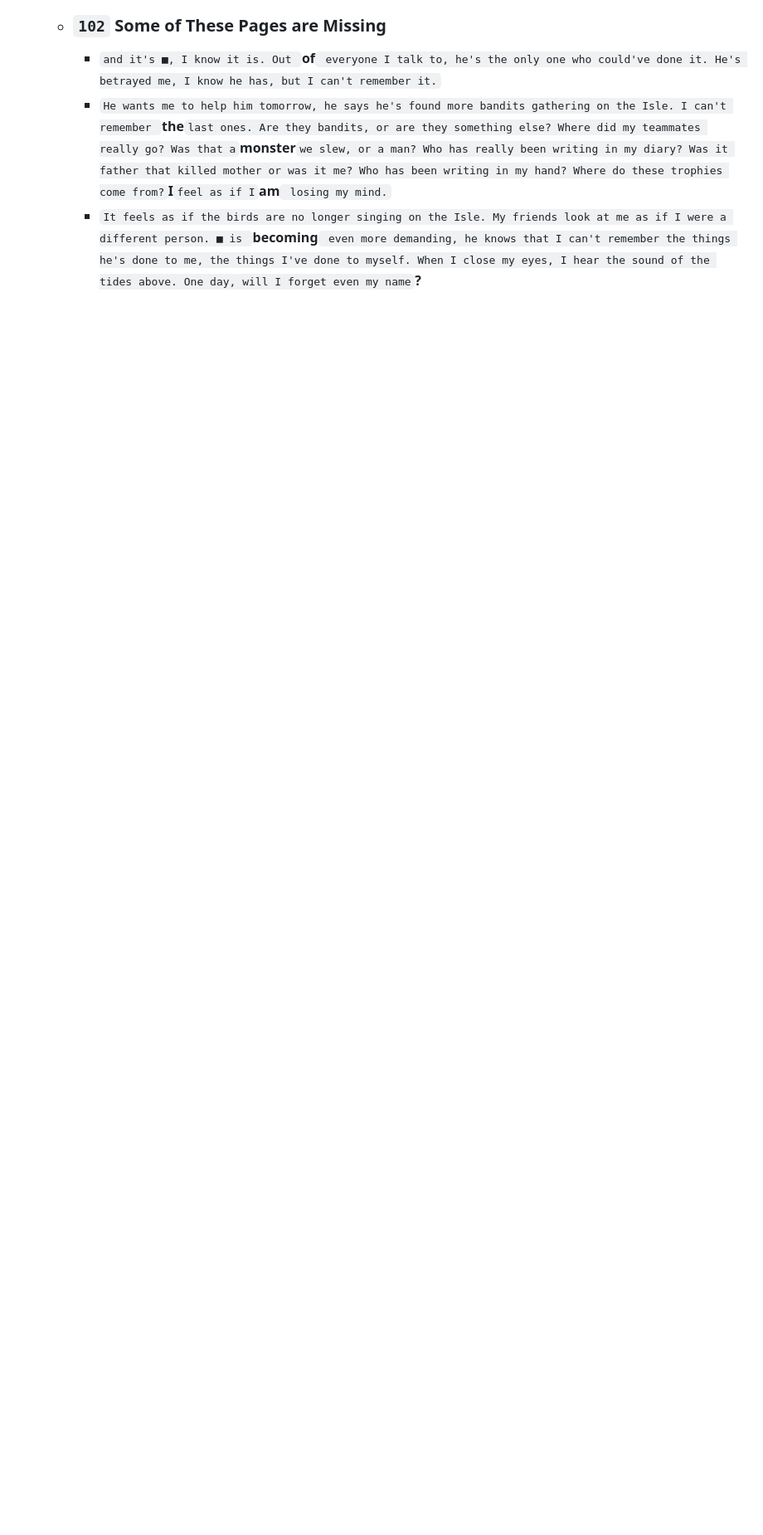
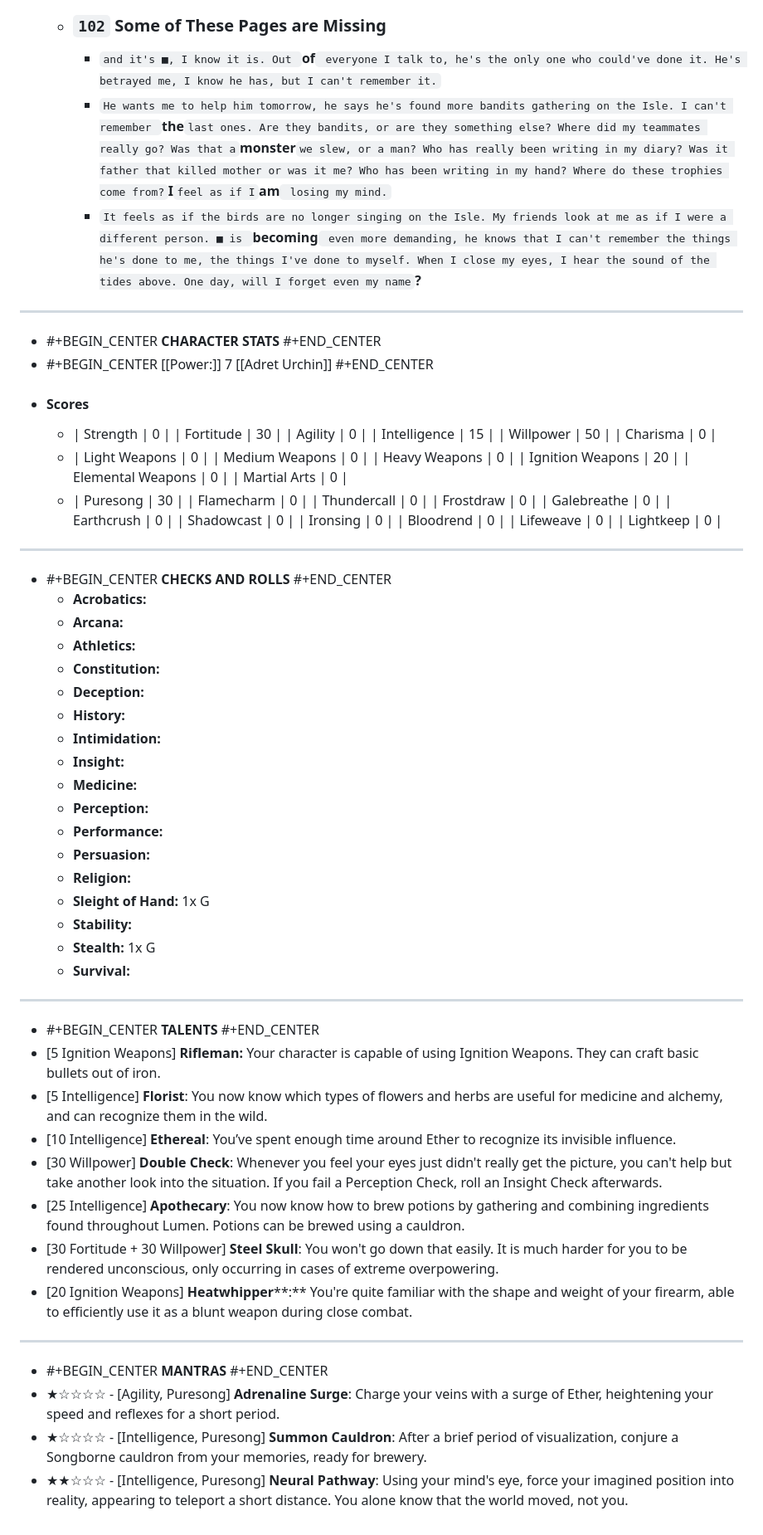
Before and after one commit to dz0u/dz0u.github.io, a Markdown page: pages/As Above So Below.md, the part around the change. Shown at 83% size. GitHub-like rendering; blank space fills up the shorter version.

```diff
--- a/pages/As Above So Below.md
+++ b/pages/As Above So Below.md
@@ -19,3 +19,74 @@ alias:: triste, triste rolket, Triste, Triste Rolket
 		- `and it's ■, I know it is. Out `**of**` everyone I talk to, he's the only one who could've done it. He's betrayed me, I know he has, but I can't remember it.`
 		- `He wants me to help him tomorrow, he says he's found more bandits gathering on the Isle. I can't remember `**the**` last ones. Are they bandits, or are they something else? Where did my teammates really go? Was that a `**monster**` we slew, or a man? Who has really been writing in my diary? Was it father that killed mother or was it me? Who has been writing in my hand? Where do these trophies come from? `**I**` feel as if I `**am**` losing my mind.`
 		- `It feels as if the birds are no longer singing on the Isle. My friends look at me as if I were a different person. ■ is `**becoming**` even more demanding, he knows that I can't remember the things he's done to me, the things I've done to myself. When I close my eyes, I hear the sound of the tides above. One day, will I forget even my name`**?**
+- ---
+- #+BEGIN_CENTER
+  **CHARACTER STATS**
+  #+END_CENTER
+- #+BEGIN_CENTER
+  [[Power:]] 7
+  [[Adret Urchin]]
+  #+END_CENTER
+- #### Scores
+	- | Strength | 0 |
+	  | Fortitude | 30 |
+	  | Agility | 0 |
+	  | Intelligence | 15 |
+	  | Willpower | 50 |
+	  | Charisma | 0 |
+	- | Light Weapons | 0 |
+	  | Medium Weapons | 0 |
+	  | Heavy Weapons | 0 |
+	  | Ignition Weapons | 20 |
+	  | Elemental Weapons | 0 |
+	  | Martial Arts | 0 |
+	- | Puresong | 30 |
+	  | Flamecharm | 0 |
+	  | Thundercall | 0 |
+	  | Frostdraw | 0 |
+	  | Galebreathe | 0 |
+	  | Earthcrush | 0 |
+	  | Shadowcast | 0 |
+	  | Ironsing | 0 |
+	  | Bloodrend | 0 |
+	  | Lifeweave | 0 |
+	  | Lightkeep | 0 |
+- ---
+- #+BEGIN_CENTER
+  **CHECKS AND ROLLS**
+  #+END_CENTER
+	- **Acrobatics:**
+	- **Arcana:**
+	- **Athletics:**
+	- **Constitution:**
+	- **Deception:**
+	- **History:**
+	- **Intimidation:**
+	- **Insight:**
+	- **Medicine:**
+	- **Perception:**
+	- **Performance:**
+	- **Persuasion:**
+	- **Religion:**
+	- **Sleight of Hand:** 1x G
+	- **Stability:**
+	- **Stealth:** 1x G
+	- **Survival:**
+- ---
+- #+BEGIN_CENTER
+  **TALENTS**
+  #+END_CENTER
+- [5 Ignition Weapons] **Rifleman:** Your character is capable of using Ignition Weapons. They can craft basic bullets out of iron.
+- [5 Intelligence] **Florist**: You now know which types of flowers and herbs are useful for medicine and alchemy, and can recognize them in the wild.
+- [10 Intelligence] **Ethereal**: You’ve spent enough time around Ether to recognize its invisible influence.
+- [30 Willpower] **Double Check**: Whenever you feel your eyes just didn't really get the picture, you can't help but take another look into the situation. If you fail a Perception Check, roll an Insight Check afterwards.
+- [25 Intelligence] **Apothecary**: You now know how to brew potions by gathering and combining ingredients found throughout Lumen. Potions can be brewed using a cauldron.
+- [30 Fortitude + 30 Willpower] **Steel Skull**: You won't go down that easily. It is much harder for you to be rendered unconscious, only occurring in cases of extreme overpowering.
+- [20 Ignition Weapons] **Heatwhipper****:** You're quite familiar with the shape and weight of your firearm, able to efficiently use it as a blunt weapon during close combat.
+- ---
+- #+BEGIN_CENTER
+  **MANTRAS**
+  #+END_CENTER
+- ★☆☆☆☆ - [Agility, Puresong] **Adrenaline Surge**: Charge your veins with a surge of Ether, heightening your speed and reflexes for a short period.
+- ★☆☆☆☆ - [Intelligence, Puresong] **Summon Cauldron**: After a brief period of visualization, conjure a Songborne cauldron from your memories, ready for brewery.
+- ★★☆☆☆ - [Intelligence, Puresong] **Neural Pathway**: Using your mind's eye, force your imagined position into reality, appearing to teleport a short distance. You alone know that the world moved, not you.
```
Also changed, not shown: pages/Adret Urchin.md (added, +6 -0 lines), pages/Power%3A.md (added, +168 -0 lines).
